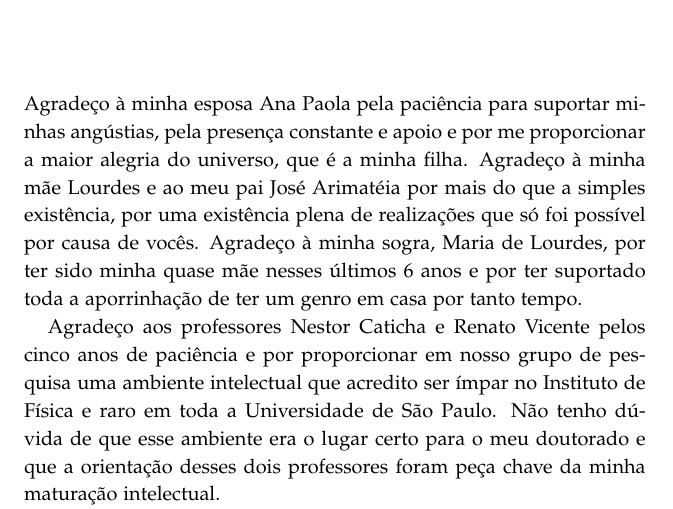
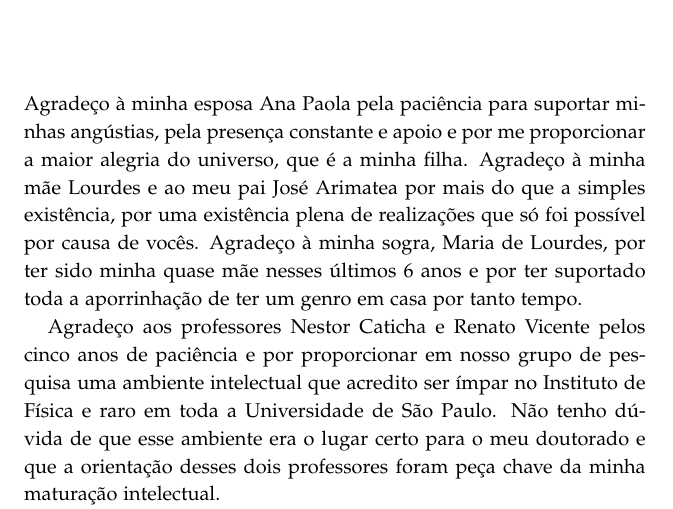
Before and after one commit to rcalsaverini/Thesis, a LaTeX thesis (main.tex, which reads tex/pretext/agradecimentos.tex): part of page 9 of 98, cut so that both start at the same text. Compiled offline with pdfLaTeX.

Commit message:
corrigi o nome do meu pai... onde ja se viu errar o nome do pai

```diff
--- a/tex/pretext/agradecimentos.tex
+++ b/tex/pretext/agradecimentos.tex
@@ -6,7 +6,7 @@ Dedico essa tese à minha filha Sônia Braga Calsaverini. Houve um tempo em que
 
 \chapter*{Agradecimentos}
 
-Agradeço à minha esposa Ana Paola pela paciência para suportar minhas angústias, pela presença constante e apoio e por me proporcionar a maior alegria do universo, que é a minha filha. Agradeço à minha mãe Lourdes e ao meu pai José Arimatéia por mais do que a simples existência, por uma existência plena de realizações que só foi possível por causa de vocês. Agradeço à minha sogra, Maria de Lourdes, por ter sido minha quase mãe nesses últimos 6 anos e por ter suportado toda a aporrinhação de ter um genro em casa por tanto tempo.
+Agradeço à minha esposa Ana Paola pela paciência para suportar minhas angústias, pela presença constante e apoio e por me proporcionar a maior alegria do universo, que é a minha filha. Agradeço à minha mãe Lourdes e ao meu pai José Arimatea por mais do que a simples existência, por uma existência plena de realizações que só foi possível por causa de vocês. Agradeço à minha sogra, Maria de Lourdes, por ter sido minha quase mãe nesses últimos 6 anos e por ter suportado toda a aporrinhação de ter um genro em casa por tanto tempo.
 
 Agradeço aos professores Nestor Caticha e Renato Vicente pelos cinco anos de paciência e por proporcionar em nosso grupo de pesquisa uma ambiente intelectual que acredito ser ímpar no Instituto de Física e raro em toda a Universidade de São Paulo. Não tenho dúvida de que esse ambiente era o lugar certo para o meu doutorado e que a orientação desses dois professores foram peça chave da minha maturação intelectual.
 
```
Also changed, not shown: tex/pretext/agradecimentos.tex (2 more changed lines).
